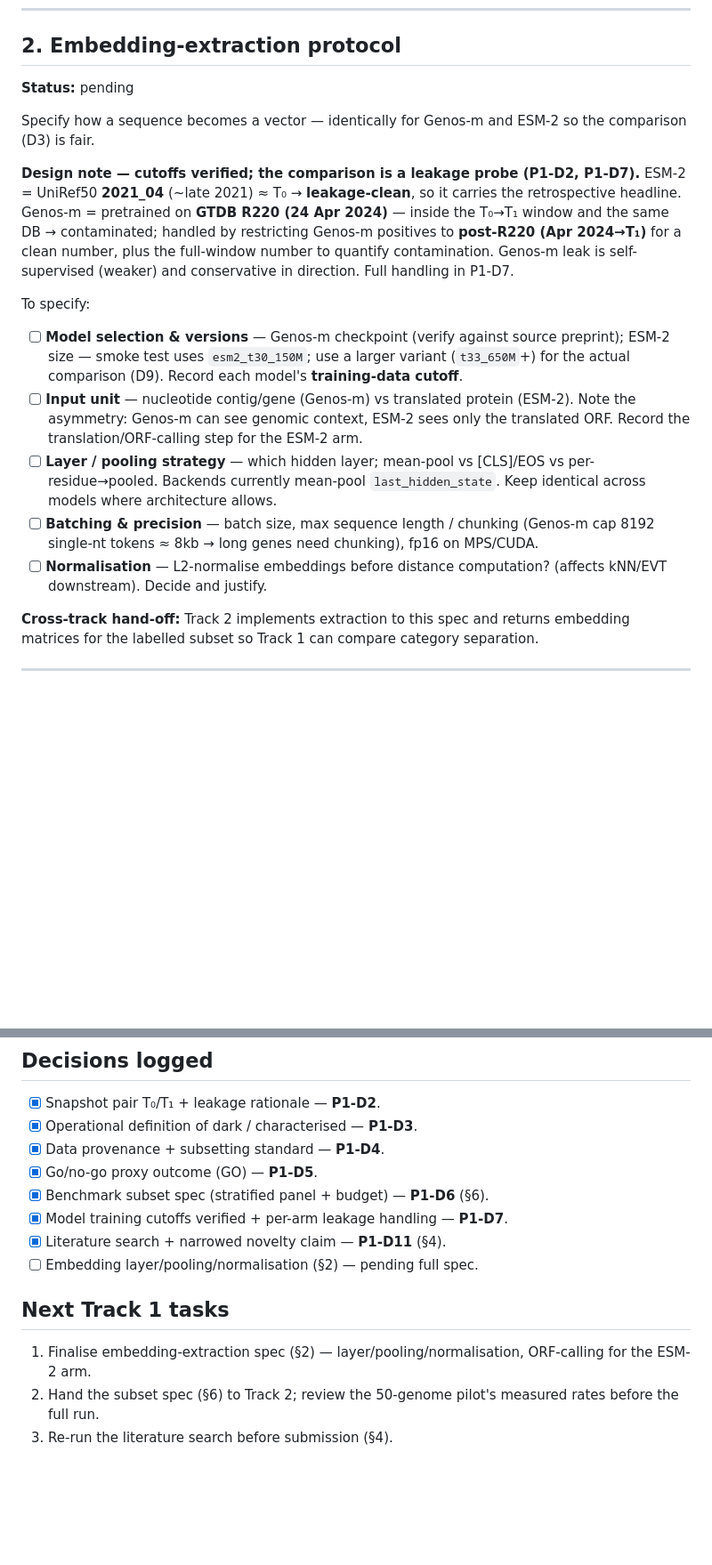
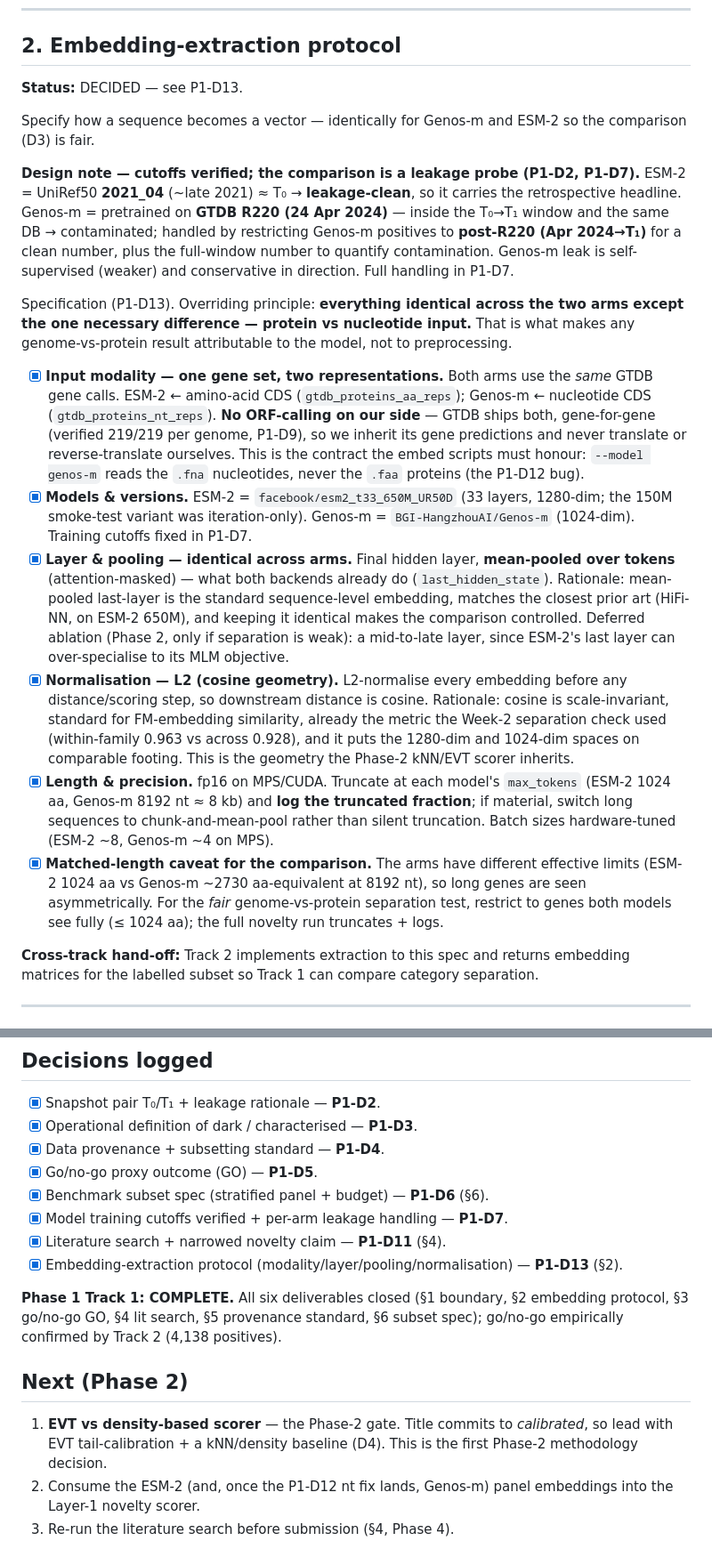
Before and after one commit to Ganglet/Obscuron, a Markdown page: docs/Track1_phase1_benchmark_scope.md, 2 parts joined by grey strips. Shown at 89% size. Rendered like a GitHub page; blank space fills up the shorter version.

Commit message:
emedding extraction protocol written

```diff
--- a/docs/Track1_phase1_benchmark_scope.md
+++ b/docs/Track1_phase1_benchmark_scope.md
@@ -45,18 +45,20 @@ The choice is driven by **embedding temporal leakage**, not just gap length. Ret
 
 ## 2. Embedding-extraction protocol
 
-**Status:** pending
+**Status:** DECIDED — see P1-D13.
 
 Specify how a sequence becomes a vector — identically for Genos-m and ESM-2 so the comparison (D3) is fair.
 
 **Design note — cutoffs verified; the comparison is a leakage probe (P1-D2, P1-D7).** ESM-2 = UniRef50 **2021_04** (~late 2021) ≈ T₀ → **leakage-clean**, so it carries the retrospective headline. Genos-m = pretrained on **GTDB R220 (24 Apr 2024)** — inside the T₀→T₁ window and the same DB → contaminated; handled by restricting Genos-m positives to **post-R220 (Apr 2024→T₁)** for a clean number, plus the full-window number to quantify contamination. Genos-m leak is self-supervised (weaker) and conservative in direction. Full handling in P1-D7.
 
-To specify:
-- [ ] **Model selection & versions** — Genos-m checkpoint (verify against source preprint); ESM-2 size — smoke test uses `esm2_t30_150M`; use a larger variant (`t33_650M`+) for the actual comparison (D9). Record each model's **training-data cutoff**.
-- [ ] **Input unit** — nucleotide contig/gene (Genos-m) vs translated protein (ESM-2). Note the asymmetry: Genos-m can see genomic context, ESM-2 sees only the translated ORF. Record the translation/ORF-calling step for the ESM-2 arm.
-- [ ] **Layer / pooling strategy** — which hidden layer; mean-pool vs [CLS]/EOS vs per-residue→pooled. Backends currently mean-pool `last_hidden_state`. Keep identical across models where architecture allows.
-- [ ] **Batching & precision** — batch size, max sequence length / chunking (Genos-m cap 8192 single-nt tokens ≈ 8kb → long genes need chunking), fp16 on MPS/CUDA.
-- [ ] **Normalisation** — L2-normalise embeddings before distance computation? (affects kNN/EVT downstream). Decide and justify.
+Specification (P1-D13). Overriding principle: **everything identical across the two arms except the one necessary difference — protein vs nucleotide input.** That is what makes any genome-vs-protein result attributable to the model, not to preprocessing.
+
+- [x] **Input modality — one gene set, two representations.** Both arms use the *same* GTDB gene calls. ESM-2 ← amino-acid CDS (`gtdb_proteins_aa_reps`); Genos-m ← nucleotide CDS (`gtdb_proteins_nt_reps`). **No ORF-calling on our side** — GTDB ships both, gene-for-gene (verified 219/219 per genome, P1-D9), so we inherit its gene predictions and never translate or reverse-translate ourselves. This is the contract the embed scripts must honour: `--model genos-m` reads the `.fna` nucleotides, never the `.faa` proteins (the P1-D12 bug).
+- [x] **Models & versions.** ESM-2 = `facebook/esm2_t33_650M_UR50D` (33 layers, 1280-dim; the 150M smoke-test variant was iteration-only). Genos-m = `BGI-HangzhouAI/Genos-m` (1024-dim). Training cutoffs fixed in P1-D7.
+- [x] **Layer & pooling — identical across arms.** Final hidden layer, **mean-pooled over tokens** (attention-masked) — what both backends already do (`last_hidden_state`). Rationale: mean-pooled last-layer is the standard sequence-level embedding, matches the closest prior art (HiFi-NN, on ESM-2 650M), and keeping it identical makes the comparison controlled. Deferred ablation (Phase 2, only if separation is weak): a mid-to-late layer, since ESM-2's last layer can over-specialise to its MLM objective.
+- [x] **Normalisation — L2 (cosine geometry).** L2-normalise every embedding before any distance/scoring step, so downstream distance is cosine. Rationale: cosine is scale-invariant, standard for FM-embedding similarity, already the metric the Week-2 separation check used (within-family 0.963 vs across 0.928), and it puts the 1280-dim and 1024-dim spaces on comparable footing. This is the geometry the Phase-2 kNN/EVT scorer inherits.
+- [x] **Length & precision.** fp16 on MPS/CUDA. Truncate at each model's `max_tokens` (ESM-2 1024 aa, Genos-m 8192 nt ≈ 8 kb) and **log the truncated fraction**; if material, switch long sequences to chunk-and-mean-pool rather than silent truncation. Batch sizes hardware-tuned (ESM-2 ~8, Genos-m ~4 on MPS).
+- [x] **Matched-length caveat for the comparison.** The arms have different effective limits (ESM-2 1024 aa vs Genos-m ~2730 aa-equivalent at 8192 nt), so long genes are seen asymmetrically. For the *fair* genome-vs-protein separation test, restrict to genes both models see fully (≤ 1024 aa); the full novelty run truncates + logs.
 
 **Cross-track hand-off:** Track 2 implements extraction to this spec and returns embedding matrices for the labelled subset so Track 1 can compare category separation.
 
@@ -169,10 +171,12 @@ Track 1 owns the parameters (f, floor, cap, G, embedding budget, seed) and the a
 - [x] Benchmark subset spec (stratified panel + budget) — **P1-D6** (§6).
 - [x] Model training cutoffs verified + per-arm leakage handling — **P1-D7**.
 - [x] Literature search + narrowed novelty claim — **P1-D11** (§4).
-- [ ] Embedding layer/pooling/normalisation (§2) — pending full spec.
+- [x] Embedding-extraction protocol (modality/layer/pooling/normalisation) — **P1-D13** (§2).
 
-## Next Track 1 tasks
+**Phase 1 Track 1: COMPLETE.** All six deliverables closed (§1 boundary, §2 embedding protocol, §3 go/no-go GO, §4 lit search, §5 provenance standard, §6 subset spec); go/no-go empirically confirmed by Track 2 (4,138 positives).
 
-1. Finalise embedding-extraction spec (§2) — layer/pooling/normalisation, ORF-calling for the ESM-2 arm.
-2. Hand the subset spec (§6) to Track 2; review the 50-genome pilot's measured rates before the full run.
-3. Re-run the literature search before submission (§4).
+## Next (Phase 2)
+
+1. **EVT vs density-based scorer** — the Phase-2 gate. Title commits to *calibrated*, so lead with EVT tail-calibration + a kNN/density baseline (D4). This is the first Phase-2 methodology decision.
+2. Consume the ESM-2 (and, once the P1-D12 nt fix lands, Genos-m) panel embeddings into the Layer-1 novelty scorer.
+3. Re-run the literature search before submission (§4, Phase 4).
```
Also changed, not shown: docs/problems_and_decisions.md (+10 -0 lines).
